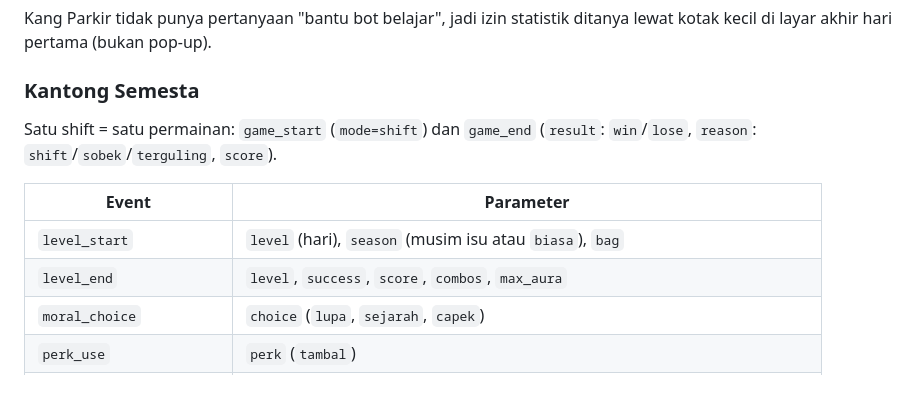
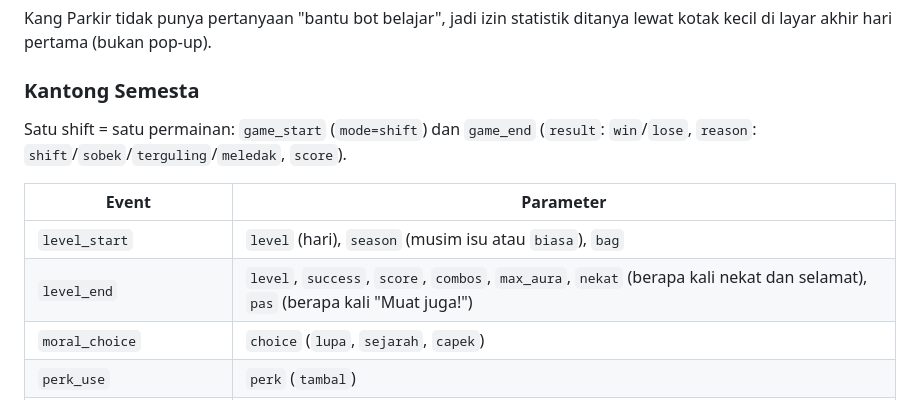
Before and after one commit to thofik93/gamewarga, a Markdown page: docs/ANALYTICS.md, the part around the change. Rendered like a GitHub page.

Commit message:
docs: event Kantong Semesta 1.1

```diff
--- a/docs/ANALYTICS.md
+++ b/docs/ANALYTICS.md
@@ -77,12 +77,12 @@ Kang Parkir tidak punya pertanyaan "bantu bot belajar", jadi izin statistik dita
 
 ### Kantong Semesta
 
-Satu shift = satu permainan: `game_start` (`mode=shift`) dan `game_end` (`result`: `win`/`lose`, `reason`: `shift`/`sobek`/`terguling`, `score`).
+Satu shift = satu permainan: `game_start` (`mode=shift`) dan `game_end` (`result`: `win`/`lose`, `reason`: `shift`/`sobek`/`terguling`/`meledak`, `score`).
 
 | Event | Parameter |
 |---|---|
 | `level_start` | `level` (hari), `season` (musim isu atau `biasa`), `bag` |
-| `level_end` | `level`, `success`, `score`, `combos`, `max_aura` |
+| `level_end` | `level`, `success`, `score`, `combos`, `max_aura`, `nekat` (berapa kali nekat dan selamat), `pas` (berapa kali "Muat juga!") |
 | `moral_choice` | `choice` (`lupa`, `sejarah`, `capek`) |
 | `perk_use` | `perk` (`tambal`) |
 | `unlock_achievement` | `achievement_id` (`combo:<id>` atau `rare:<id>`) |
```
